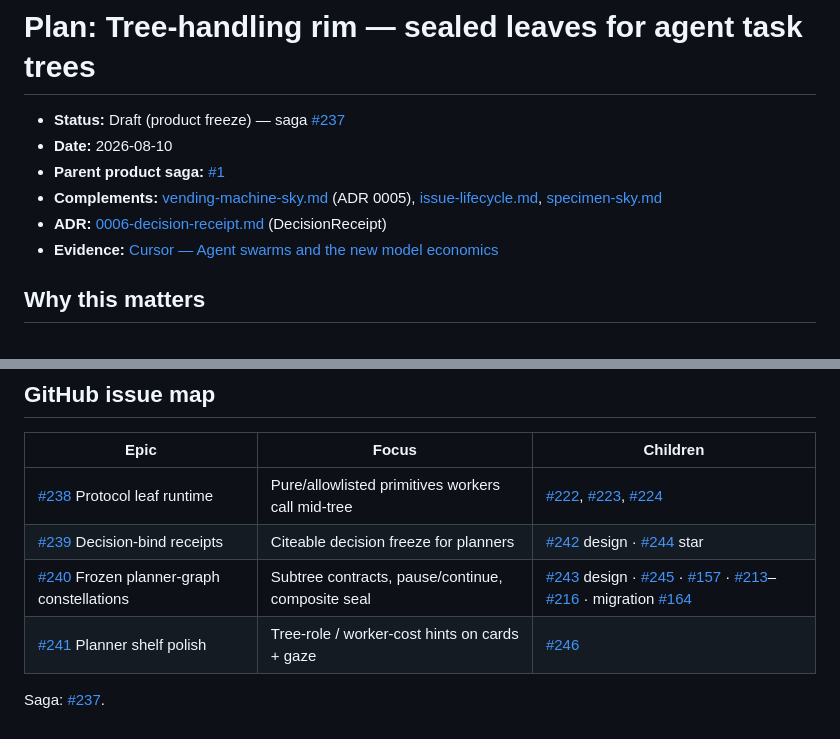
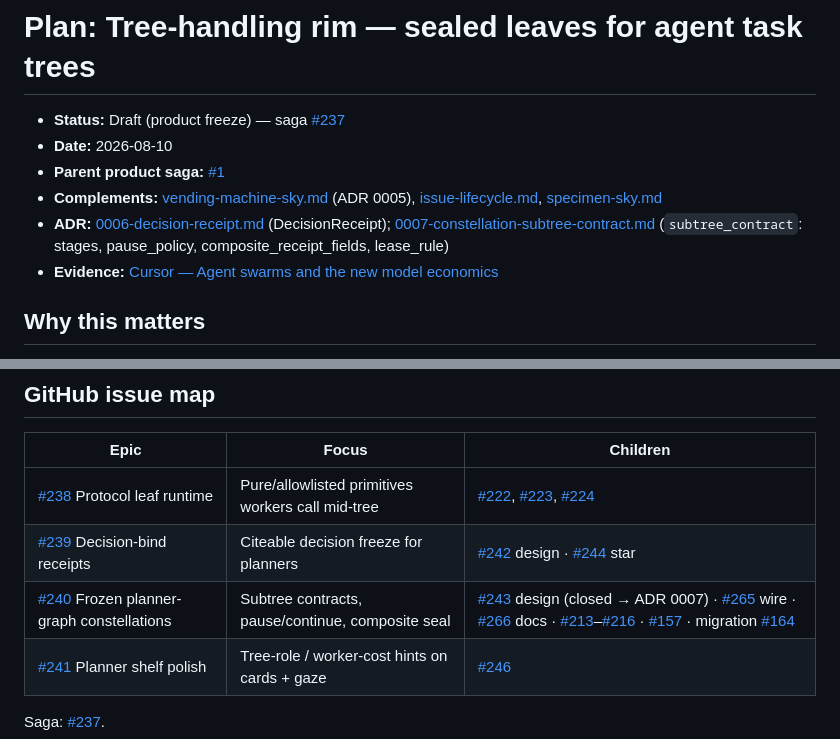
Before and after one commit to lbliii/orrery, a Markdown page: docs/plan/tree-handling-rim.md, 2 parts joined by grey strips. Drawn GitHub-style.

```diff
--- a/docs/plan/tree-handling-rim.md
+++ b/docs/plan/tree-handling-rim.md
@@ -6,7 +6,9 @@
 - **Complements:** [vending-machine-sky.md](./vending-machine-sky.md) (ADR 0005),
   [issue-lifecycle.md](./issue-lifecycle.md),
   [specimen-sky.md](./specimen-sky.md)
-- **ADR:** [0006-decision-receipt.md](../adr/0006-decision-receipt.md) (DecisionReceipt)
+- **ADR:** [0006-decision-receipt.md](../adr/0006-decision-receipt.md) (DecisionReceipt);
+  [0007-constellation-subtree-contract.md](../adr/0007-constellation-subtree-contract.md)
+  (`subtree_contract`: stages, pause_policy, composite_receipt_fields, lease_rule)
 - **Evidence:** [Cursor — Agent swarms and the new model economics](https://cursor.com/blog/agent-swarm-model-economics)
 
 ## Why this matters
@@ -76,7 +78,7 @@ sealed results any external agent would hang on *its* tree (see the table in
 | --- | --- | --- |
 | [#238](https://github.com/lbliii/orrery/issues/238) Protocol leaf runtime | Pure/allowlisted primitives workers call mid-tree | [#222](https://github.com/lbliii/orrery/issues/222), [#223](https://github.com/lbliii/orrery/issues/223), [#224](https://github.com/lbliii/orrery/issues/224) |
 | [#239](https://github.com/lbliii/orrery/issues/239) Decision-bind receipts | Citeable decision freeze for planners | [#242](https://github.com/lbliii/orrery/issues/242) design · [#244](https://github.com/lbliii/orrery/issues/244) star |
-| [#240](https://github.com/lbliii/orrery/issues/240) Frozen planner-graph constellations | Subtree contracts, pause/continue, composite seal | [#243](https://github.com/lbliii/orrery/issues/243) design · [#245](https://github.com/lbliii/orrery/issues/245) · [#157](https://github.com/lbliii/orrery/issues/157) · [#213](https://github.com/lbliii/orrery/issues/213)–[#216](https://github.com/lbliii/orrery/issues/216) · migration [#164](https://github.com/lbliii/orrery/issues/164) |
+| [#240](https://github.com/lbliii/orrery/issues/240) Frozen planner-graph constellations | Subtree contracts, pause/continue, composite seal | [#243](https://github.com/lbliii/orrery/issues/243) design (closed → ADR 0007) · [#265](https://github.com/lbliii/orrery/issues/265) wire · [#266](https://github.com/lbliii/orrery/issues/266) docs · [#213](https://github.com/lbliii/orrery/issues/213)–[#216](https://github.com/lbliii/orrery/issues/216) · [#157](https://github.com/lbliii/orrery/issues/157) · migration [#164](https://github.com/lbliii/orrery/issues/164) |
 | [#241](https://github.com/lbliii/orrery/issues/241) Planner shelf polish | Tree-role / worker-cost hints on cards + gaze | [#246](https://github.com/lbliii/orrery/issues/246) |
 
 Saga: [#237](https://github.com/lbliii/orrery/issues/237).
```
Also changed, not shown: other parts of docs/plan/tree-handling-rim.md (+8 -8 lines), README.md (+1 -1 lines).
